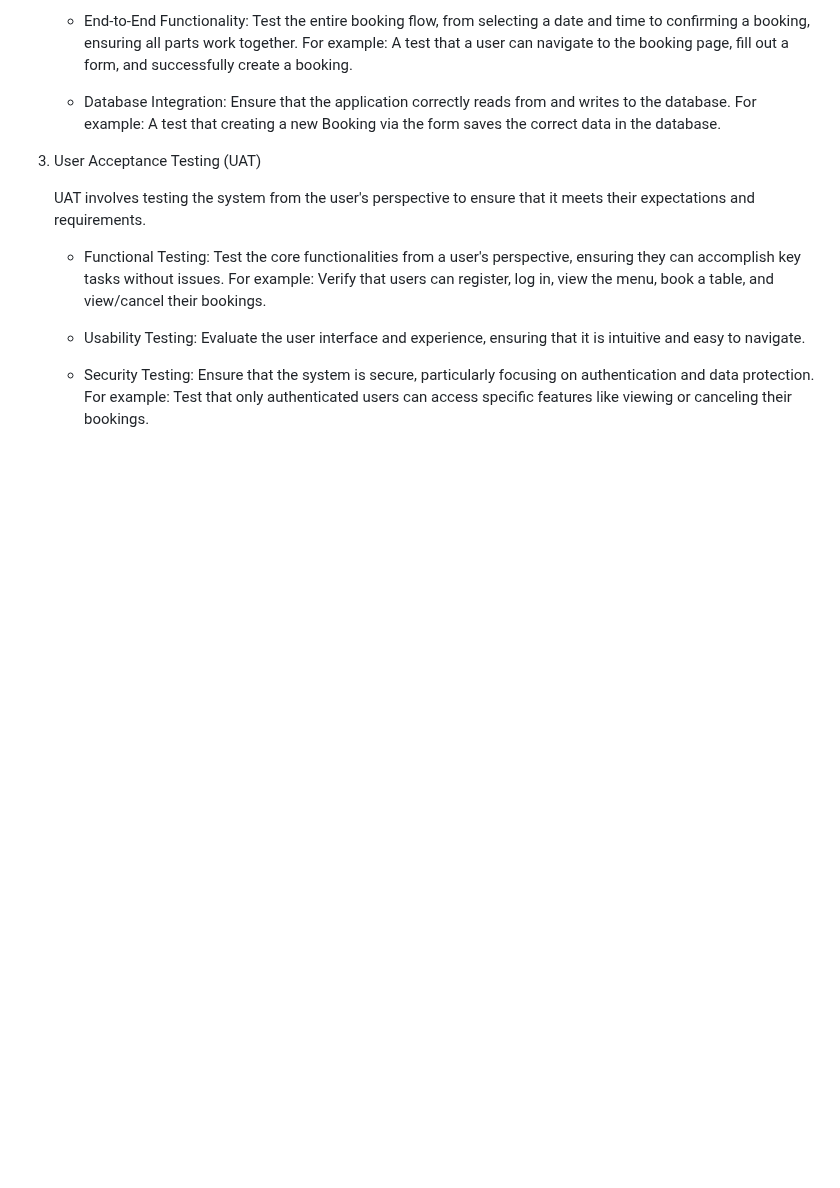
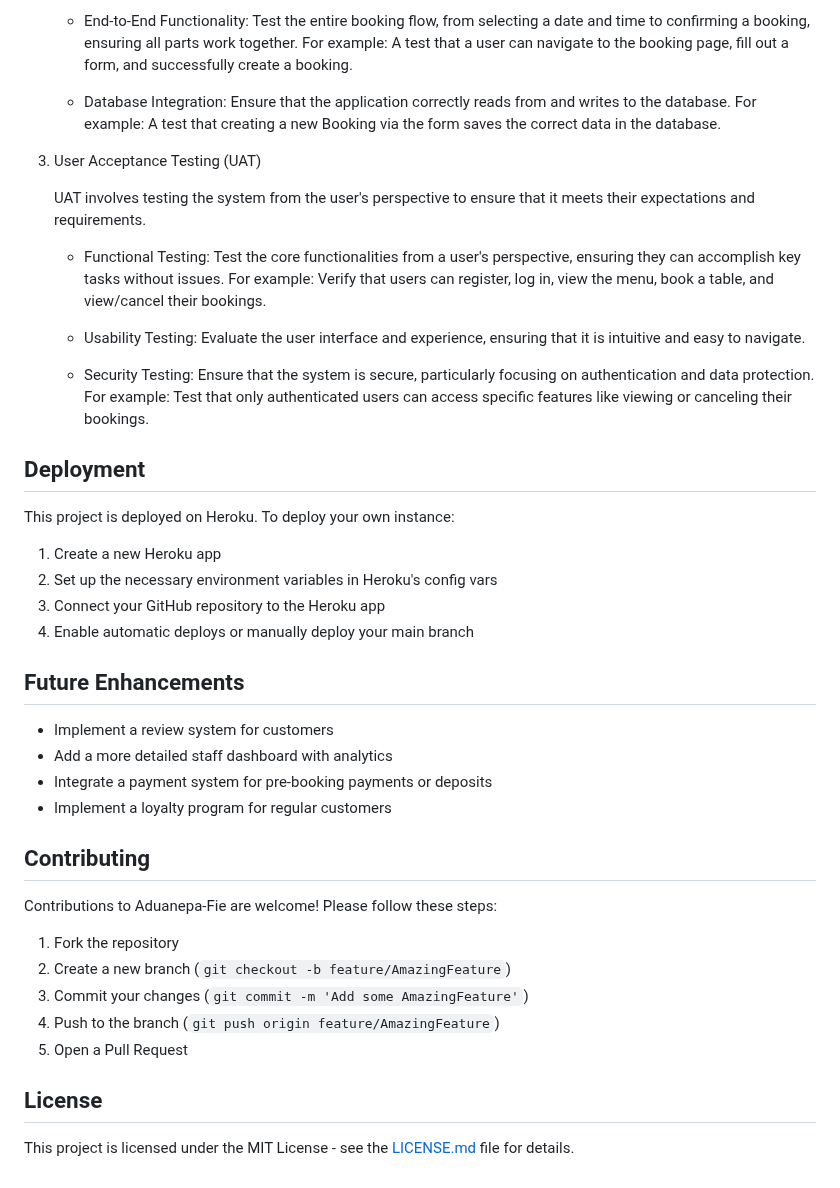
Before and after one commit to michael-takyi23/Aduane-Fie, a Markdown page: README.md, the part around the change. Rendered like a GitHub page; blank space fills up the shorter version.

Commit message:
Modify README: Add deployment, future enhancement, contributions and license

```diff
--- a/README.md
+++ b/README.md
@@ -151,3 +151,33 @@ source venv/bin/activate  # On Windows, use venv\Scripts\activate
    - Usability Testing: Evaluate the user interface and experience, ensuring that it is intuitive and easy to navigate.
 
    - Security Testing: Ensure that the system is secure, particularly focusing on authentication and data protection. For example: Test that only authenticated users can access specific features like viewing or canceling their bookings.
+
+## Deployment
+
+This project is deployed on Heroku. To deploy your own instance:
+
+1. Create a new Heroku app
+2. Set up the necessary environment variables in Heroku's config vars
+3. Connect your GitHub repository to the Heroku app
+4. Enable automatic deploys or manually deploy your main branch
+
+## Future Enhancements
+
+- Implement a review system for customers
+- Add a more detailed staff dashboard with analytics
+- Integrate a payment system for pre-booking payments or deposits
+- Implement a loyalty program for regular customers
+
+## Contributing
+
+Contributions to Aduanepa-Fie are welcome! Please follow these steps:
+
+1. Fork the repository
+2. Create a new branch (`git checkout -b feature/AmazingFeature`)
+3. Commit your changes (`git commit -m 'Add some AmazingFeature'`)
+4. Push to the branch (`git push origin feature/AmazingFeature`)
+5. Open a Pull Request
+
+## License
+
+This project is licensed under the MIT License - see the [LICENSE.md](LICENSE.md) file for details.
```
